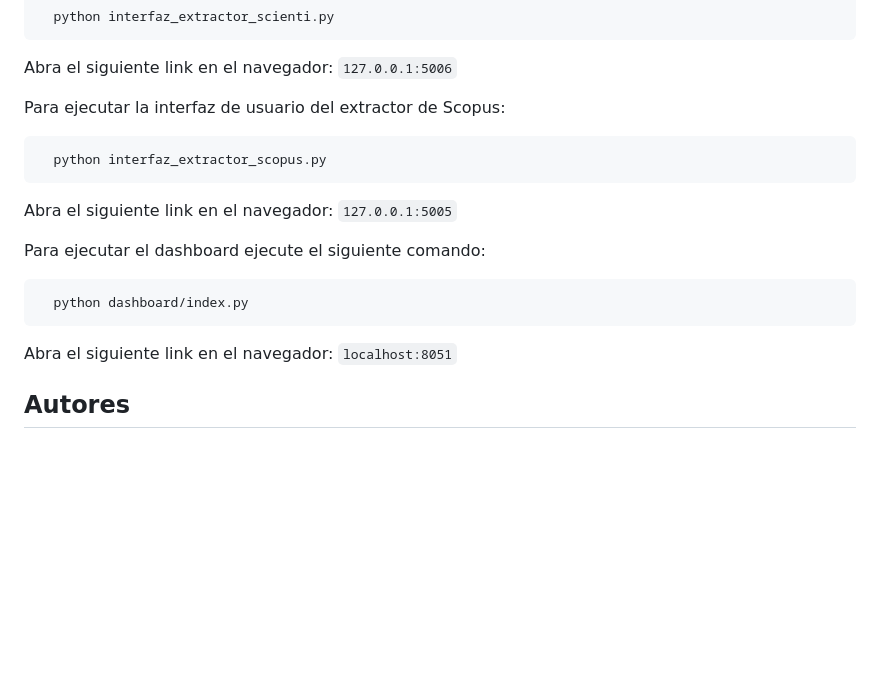
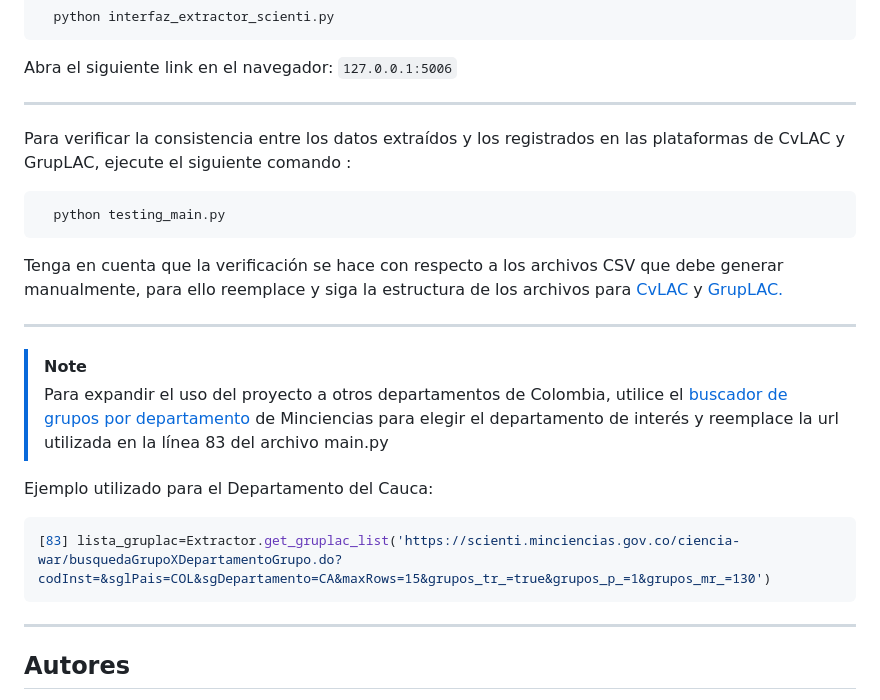
Before and after one commit to JarbyDaniel/ScientiExtractor, a Markdown page: README.md, the part around one of its changes. GitHub-like rendering; blank space fills up the shorter version.

````diff
--- a/README.md
+++ b/README.md
@@ -70,17 +62,25 @@ Para ejecutar la interfaz de usuario del extractor de CvLAC y Gruplac:
 ```
 Abra el siguiente link en el navegador: `127.0.0.1:5006`
 
-Para ejecutar la interfaz de usuario del extractor de Scopus:
+---
+
+Para verificar la consistencia entre los datos extraídos y los registrados en las plataformas de CvLAC y GrupLAC, ejecute el siguiente comando :
+
 ```bash
-  python interfaz_extractor_scopus.py
+  python testing_main.py
 ```
-Abra el siguiente link en el navegador: `127.0.0.1:5005`
+Tenga en cuenta que la verificación se hace con respecto a los archivos CSV que debe generar manualmente, para ello reemplace y siga la estructura de los archivos para [CvLAC](cvlac/testing/testing_cvlac)  y [GrupLAC.](cvlac/testing/testing_gruplac)
 
-Para ejecutar el dashboard ejecute el siguiente comando:
-```bash
-  python dashboard/index.py
+---
+
+> [!NOTE]
+> Para expandir el uso del proyecto a otros departamentos de Colombia, utilice el [buscador de grupos por departamento](https://scienti.minciencias.gov.co/ciencia-war/BusquedaGrupoXDepartamento.do) de Minciencias para elegir el departamento de interés y reemplace la url utilizada en la línea 83 del archivo main.py
+
+Ejemplo utilizado para el Departamento del Cauca:
+```python
+[83] lista_gruplac=Extractor.get_gruplac_list('https://scienti.minciencias.gov.co/ciencia-war/busquedaGrupoXDepartamentoGrupo.do?codInst=&sglPais=COL&sgDepartamento=CA&maxRows=15&grupos_tr_=true&grupos_p_=1&grupos_mr_=130')
 ```
-Abra el siguiente link en el navegador: `localhost:8051`
+---
 
 ## Autores
 
````
Also changed, not shown: other parts of README.md (+15 -23 lines).
